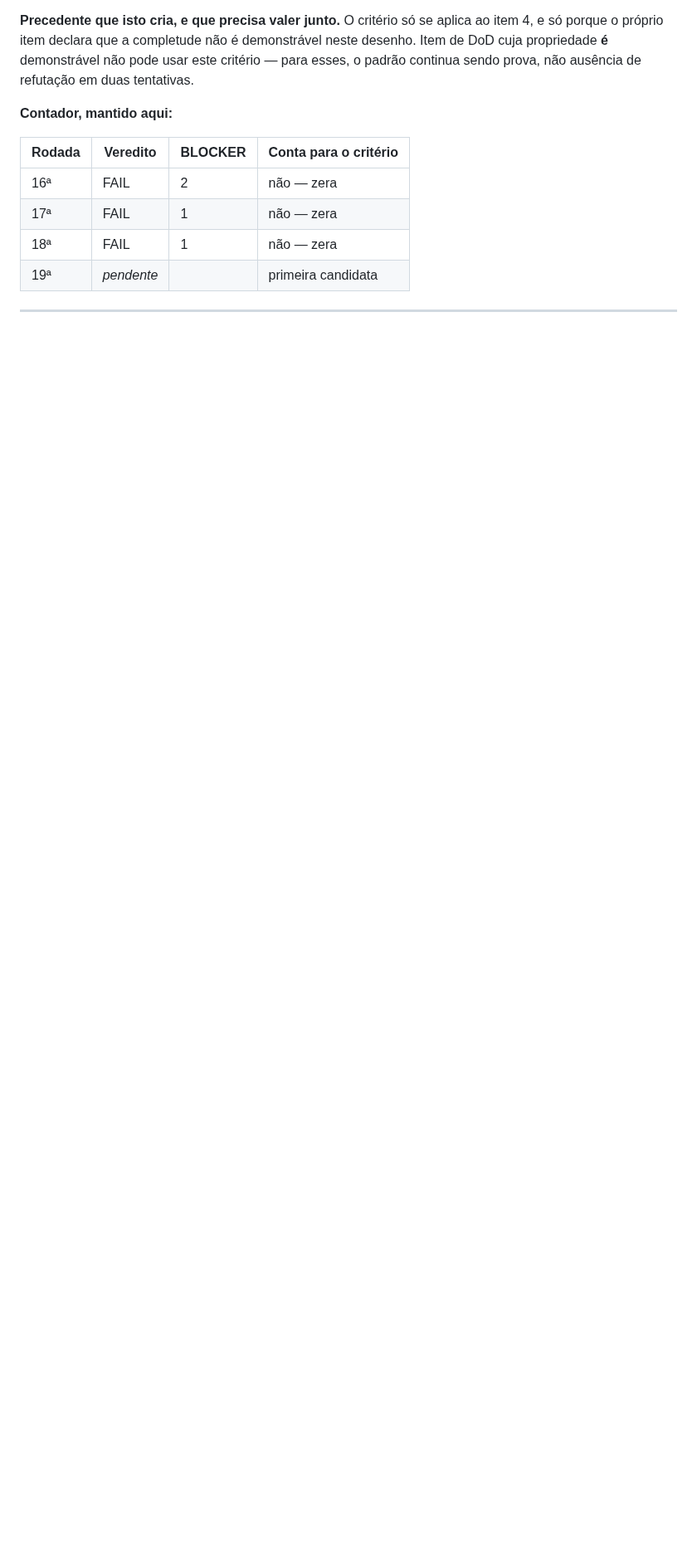
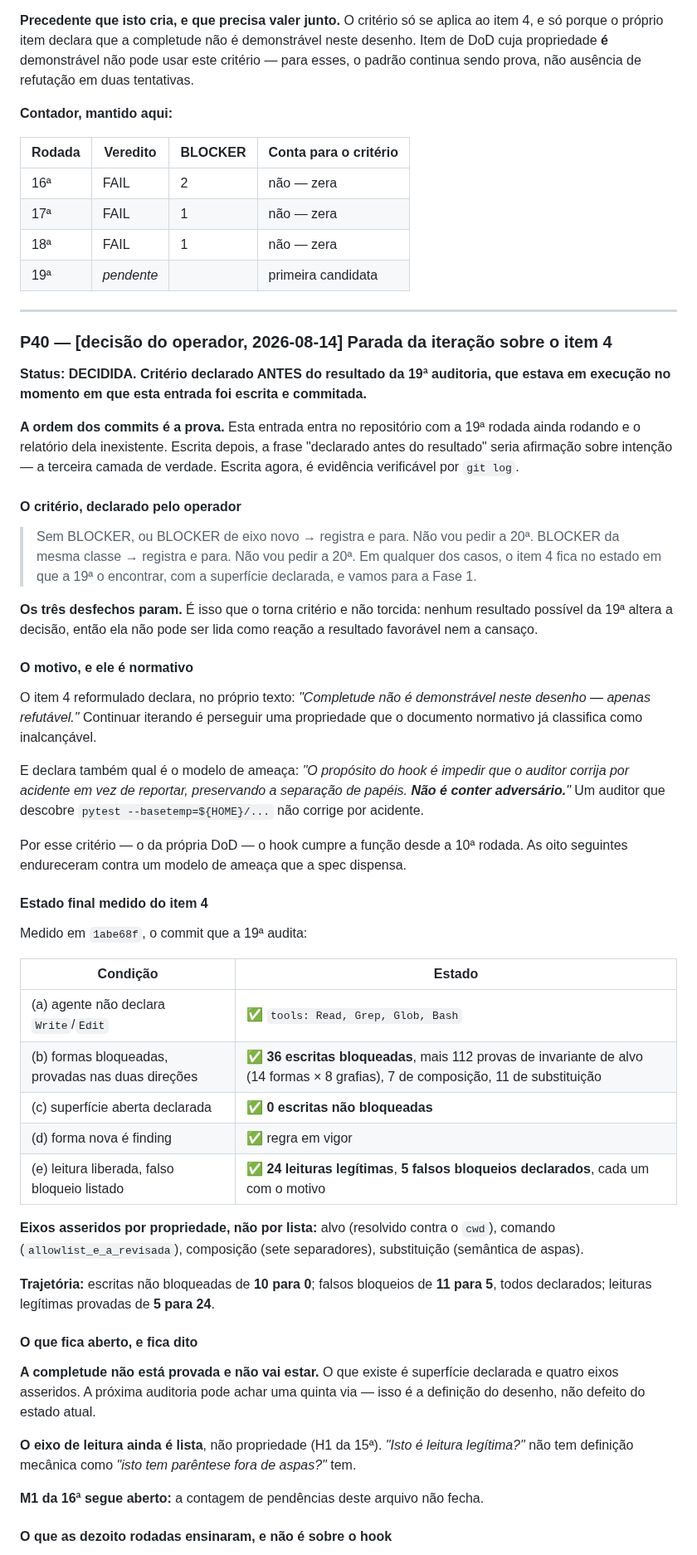
Before and after one commit to oflavioc/aurora-cyber-range, a Markdown page: docs/progress/fase_0.md, the part around one of its changes. Shown at 83% size. Rendered like a GitHub page; blank space fills up the shorter version.

Commit message:
fase-0 [P40]: parada da iteracao sobre o item 4, por criterio declarado antes do resultado
ESTA ENTRADA E COMMITADA COM A 19a AUDITORIA AINDA RODANDO e o relatorio dela
inexistente. A ordem dos commits e a prova: escrita depois, a frase "declarado
antes do resultado" seria afirmacao sobre intencao — terceira camada de verdade.
Escrita agora, e verificavel por git log.

CRITERIO DO OPERADOR, os tres desfechos param:
  - sem BLOCKER -> registra e para;
  - BLOCKER de eixo novo -> registra e para;
  - BLOCKER da mesma classe -> registra e para.
Nenhum resultado possivel da 19a altera a decisao, entao ela nao pode ser lida
como reacao a resultado favoravel nem a cansaco.

MOTIVO NORMATIVO. O item 4 reformulado declara no proprio texto que "completude
nao e demonstravel neste desenho — apenas refutavel", e que o proposito do hook
"nao e conter adversario". Continuar iterando e perseguir propriedade que o
documento normativo ja classifica como inalcancavel, contra um modelo de ameaca
que ele dispensa.

ESTADO FINAL MEDIDO em 1abe68f: 36 escritas bloqueadas, 112 provas de invariante
de alvo, 0 escritas nao bloqueadas, 24 leituras legitimas, 5 falsos bloqueios
declarados. Quatro eixos asseridos por propriedade: alvo (resolvido contra cwd),
comando, composicao, substituicao. Trajetoria: escritas nao bloqueadas de 10
para 0; falsos bloqueios de 11 para 5; leituras provadas de 5 para 24.

FICA ABERTO E FICA DITO: a completude nao esta provada e nao vai estar; o eixo
de leitura ainda e lista, nao propriedade; o M1 da 16a segue aberto.

E o que as dezoito rodadas ensinaram nao e sobre o hook: QUATRO REINCIDENCIAS
MINHAS da mesma classe nas ultimas cinco rodadas, cada uma trocando a forma da
lista e chamando de propriedade. O operador registrou que a decisao de parar
dependeu desse relato — um registro que escondesse as reincidencias teria
produzido o pedido da 20a. Relatar o proprio erro foi o que tornou possivel
parar.

Co-Authored-By: Claude Opus 5 <noreply@anthropic.com>

```diff
--- a/docs/progress/fase_0.md
+++ b/docs/progress/fase_0.md
@@ -1725,3 +1725,51 @@ A lista é o que transforma "o hook é incompleto" de reclamação recorrente em
 
 ---
 
+### P40 — [decisão do operador, 2026-08-14] Parada da iteração sobre o item 4
+
+**Status: DECIDIDA. Critério declarado ANTES do resultado da 19ª auditoria, que estava em execução no momento em que esta entrada foi escrita e commitada.**
+
+**A ordem dos commits é a prova.** Esta entrada entra no repositório com a 19ª rodada ainda rodando e o relatório dela inexistente. Escrita depois, a frase "declarado antes do resultado" seria afirmação sobre intenção — a terceira camada de verdade. Escrita agora, é evidência verificável por `git log`.
+
+#### O critério, declarado pelo operador
+
+> Sem BLOCKER, ou BLOCKER de eixo novo → registra e para. Não vou pedir a 20ª.
+> BLOCKER da mesma classe → registra e para. Não vou pedir a 20ª.
+> Em qualquer dos casos, o item 4 fica no estado em que a 19ª o encontrar, com a superfície declarada, e vamos para a Fase 1.
+
+**Os três desfechos param.** É isso que o torna critério e não torcida: nenhum resultado possível da 19ª altera a decisão, então ela não pode ser lida como reação a resultado favorável nem a cansaço.
+
+#### O motivo, e ele é normativo
+
+O item 4 reformulado declara, no próprio texto: *"Completude não é demonstrável neste desenho — apenas refutável."* Continuar iterando é perseguir uma propriedade que o documento normativo já classifica como inalcançável.
+
+E declara também qual é o modelo de ameaça: *"O propósito do hook é impedir que o auditor corrija por acidente em vez de reportar, preservando a separação de papéis. **Não é conter adversário.**"* Um auditor que descobre `pytest --basetemp=${HOME}/...` não corrige por acidente.
+
+Por esse critério — o da própria DoD — o hook cumpre a função desde a 10ª rodada. As oito seguintes endureceram contra um modelo de ameaça que a spec dispensa.
+
+#### Estado final medido do item 4
+
+Medido em `1abe68f`, o commit que a 19ª audita:
+
+| Condição | Estado |
+|---|---|
+| (a) agente não declara `Write`/`Edit` | ✅ `tools: Read, Grep, Glob, Bash` |
+| (b) formas bloqueadas, provadas nas duas direções | ✅ **36 escritas bloqueadas**, mais 112 provas de invariante de alvo (14 formas × 8 grafias), 7 de composição, 11 de substituição |
+| (c) superfície aberta declarada | ✅ **0 escritas não bloqueadas** |
+| (d) forma nova é finding | ✅ regra em vigor |
+| (e) leitura liberada, falso bloqueio listado | ✅ **24 leituras legítimas**, **5 falsos bloqueios declarados**, cada um com o motivo |
+
+**Eixos asseridos por propriedade, não por lista:** alvo (resolvido contra o `cwd`), comando (`allowlist_e_a_revisada`), composição (sete separadores), substituição (semântica de aspas).
+
+**Trajetória:** escritas não bloqueadas de **10 para 0**; falsos bloqueios de **11 para 5**, todos declarados; leituras legítimas provadas de **5 para 24**.
+
+#### O que fica aberto, e fica dito
+
+**A completude não está provada e não vai estar.** O que existe é superfície declarada e quatro eixos asseridos. A próxima auditoria pode achar uma quinta via — isso é a definição do desenho, não defeito do estado atual.
+
+**O eixo de leitura ainda é lista**, não propriedade (H1 da 15ª). *"Isto é leitura legítima?"* não tem definição mecânica como *"isto tem parêntese fora de aspas?"* tem.
+
+**M1 da 16ª segue aberto:** a contagem de pendências deste arquivo não fecha.
+
+#### O que as dezoito rodadas ensinaram, e não é sobre o hook
+
```
Also changed, not shown: other parts of docs/progress/fase_0.md (+12 -0 lines).
